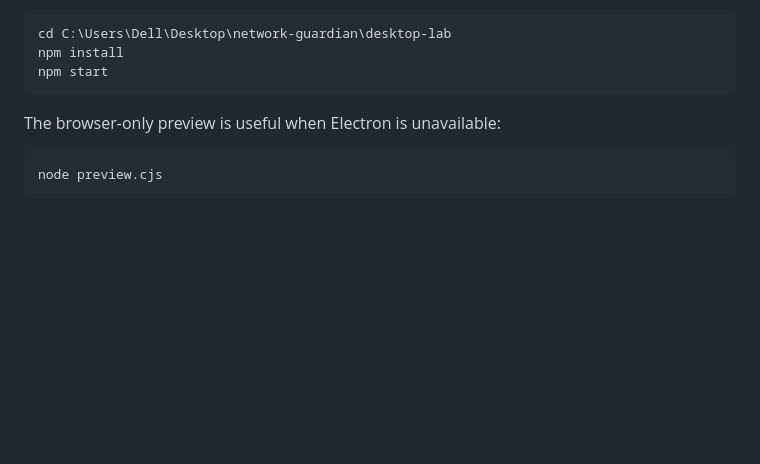
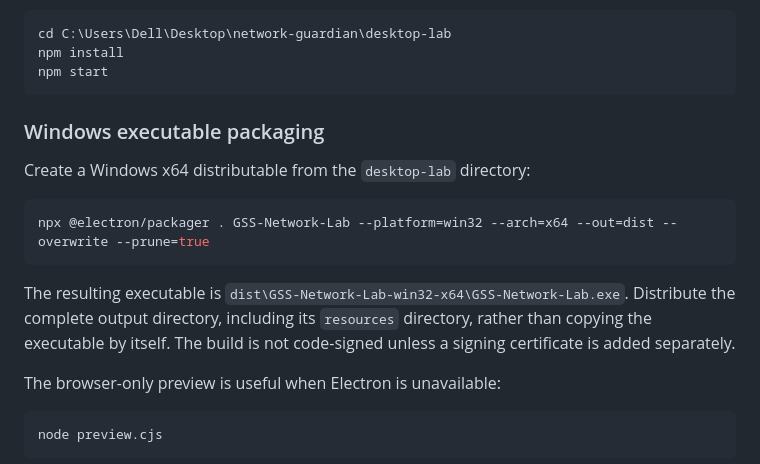
Before and after one commit to GSS-creator/GSS-NETWORK-LAB, a Markdown page: LAB-DOCUMENTATION.md, the part around the change. GitHub-like rendering; blank space fills up the shorter version.

````diff
--- a/LAB-DOCUMENTATION.md
+++ b/LAB-DOCUMENTATION.md
@@ -66,6 +66,20 @@ cd C:\Users\Dell\Desktop\network-guardian\desktop-lab
 npm install
 npm start
 ```
+
+### Windows executable packaging
+
+Create a Windows x64 distributable from the `desktop-lab` directory:
+
+```powershell
+npx @electron/packager . GSS-Network-Lab --platform=win32 --arch=x64 --out=dist --overwrite --prune=true
+```
+
+The resulting executable is
+`dist\GSS-Network-Lab-win32-x64\GSS-Network-Lab.exe`. Distribute the complete
+output directory, including its `resources` directory, rather than copying the
+executable by itself. The build is not code-signed unless a signing
+certificate is added separately.
 
 The browser-only preview is useful when Electron is unavailable:
 
````
Also changed, not shown: README.md (+18 -0 lines).
